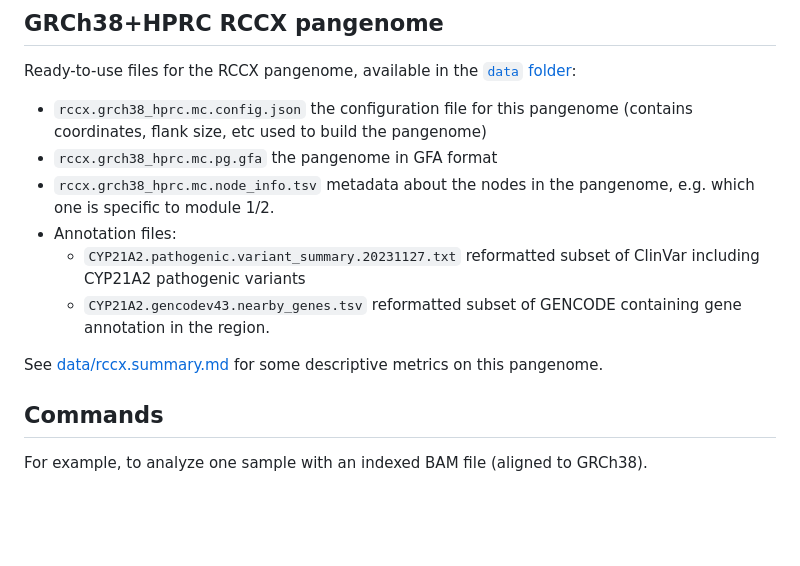
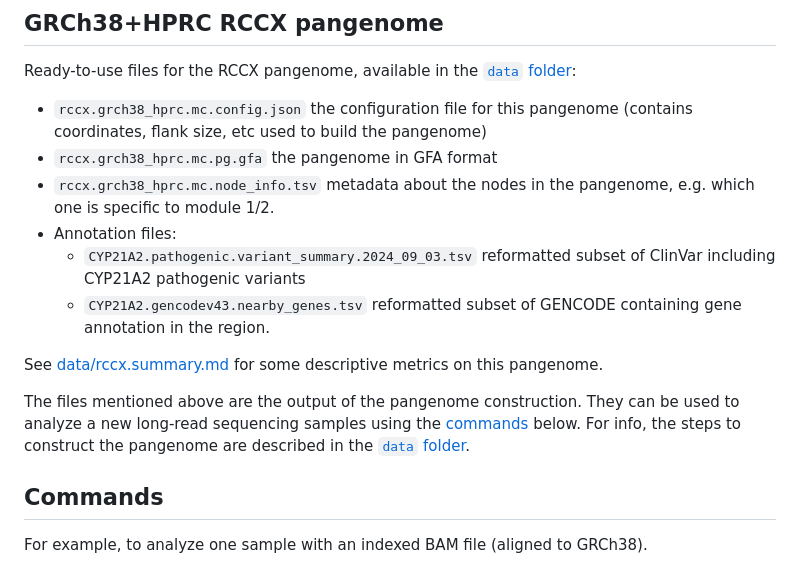
Before and after one commit to jmonlong/parakit, a Markdown page: README.md, the part around one of its changes. GitHub-like rendering; blank space fills up the shorter version.

```diff
--- a/README.md
+++ b/README.md
@@ -55,10 +70,14 @@ Ready-to-use files for the RCCX pangenome, available in the [`data` folder](data
 - `rccx.grch38_hprc.mc.pg.gfa` the pangenome in GFA format
 - `rccx.grch38_hprc.mc.node_info.tsv` metadata about the nodes in the pangenome, e.g. which one is specific to module 1/2.
 - Annotation files:
-    - `CYP21A2.pathogenic.variant_summary.20231127.txt` reformatted subset of ClinVar including CYP21A2 pathogenic variants
+    - `CYP21A2.pathogenic.variant_summary.2024_09_03.tsv` reformatted subset of ClinVar including CYP21A2 pathogenic variants
     - `CYP21A2.gencodev43.nearby_genes.tsv` reformatted subset of GENCODE containing gene annotation in the region.
 
 See [data/rccx.summary.md](data/rccx.summary.md) for some descriptive metrics on this pangenome.
+
+The files mentioned above are the output of the pangenome construction.
+They can be used to analyze a new long-read sequencing samples using the [commands](#commands) below.
+For info, the steps to construct the pangenome are described in the [`data` folder](data).
 
 ## Commands
 
```
Also changed, not shown: other parts of README.md (+40 -7 lines), data/README.md (+43 -41 lines), docs/imgs/overview.png (added), example.summary.graph.jpg, 1 other file.
